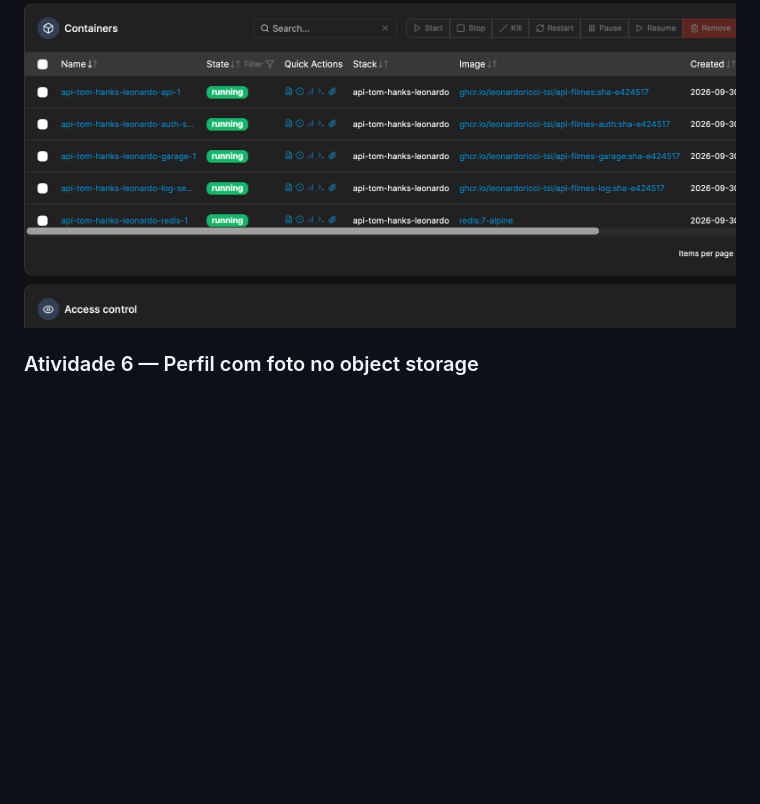
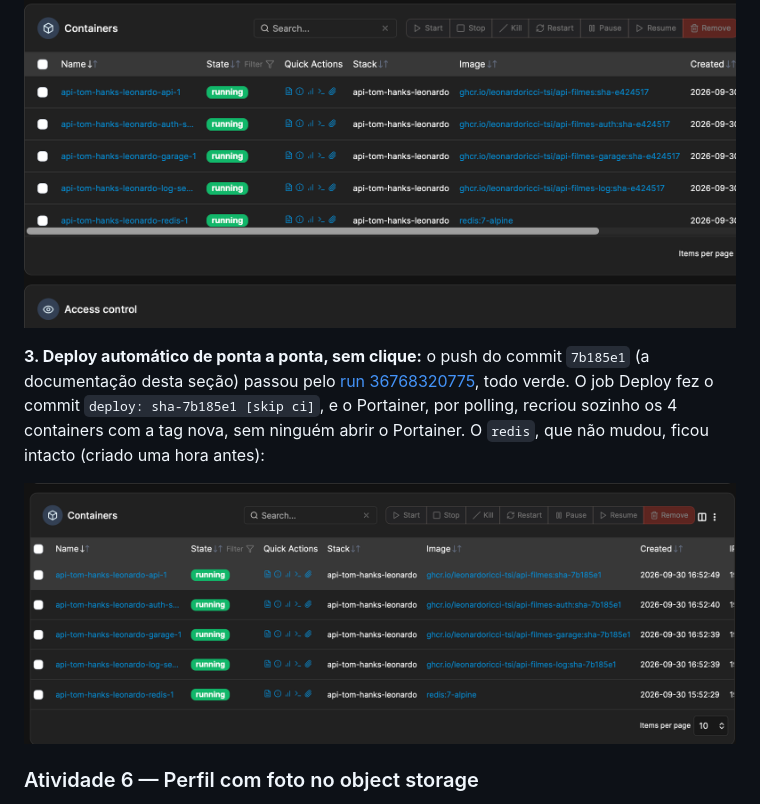
Before and after one commit to leonardoricci-tsi/api_filme_, a Markdown page: README.md, the part around the change. GitHub-like rendering; pictures changed too: docs/evidencias/cicd-deploy-automatico.png (added); blank space fills up the shorter version.

Commit message:
docs: add automatic deploy evidence

```diff
--- a/README.md
+++ b/README.md
@@ -524,6 +524,10 @@ docs/openapi/           # spec OpenAPI exportada de auth-service e log-service (
 
 ![Containers da stack no Portainer rodando as imagens do GHCR com a tag sha-e424517](docs/evidencias/cicd-container-tag-commit.png)
 
+**3. Deploy automático de ponta a ponta, sem clique:** o push do commit `7b185e1` (a documentação desta seção) passou pelo [run 36768320775](https://github.com/leonardoricci-tsi/api_filme_/actions/runs/36768320775), todo verde. O job Deploy fez o commit `deploy: sha-7b185e1 [skip ci]`, e o Portainer, por polling, recriou sozinho os 4 containers com a tag nova, sem ninguém abrir o Portainer. O `redis`, que não mudou, ficou intacto (criado uma hora antes):
+
+![Mesmos containers, agora com a tag sha-7b185e1, recriados automaticamente pelo Portainer](docs/evidencias/cicd-deploy-automatico.png)
+
 ### Atividade 6 — Perfil com foto no object storage
 
 **1. `docker-compose.yml` com o object storage adicionado** (Garage, no lugar do MinIO, ver [Por que Garage](#por-que-garage-e-não-minio)):
```
